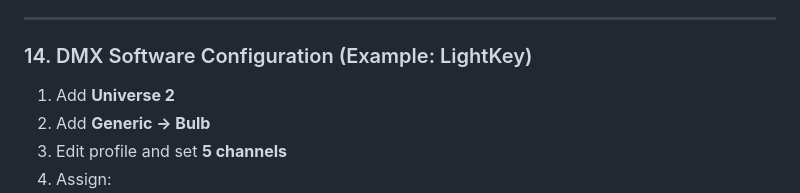
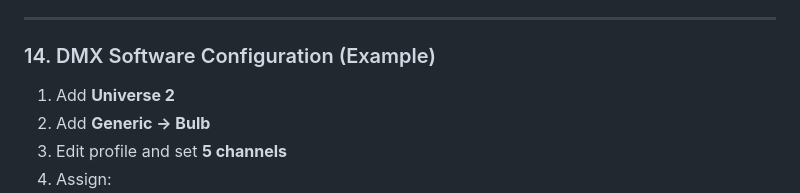
Before and after one commit to WhiteCrowSecurity/DMXSmartLink, a Markdown page: README.md, the part around the change. Drawn GitHub-style.

```diff
--- a/README.md
+++ b/README.md
@@ -183,7 +183,7 @@ Valid: Expires on ...
 
 ---
 
-### 14. DMX Software Configuration (Example: LightKey)
+### 14. DMX Software Configuration (Example)
 1. Add **Universe 2**
 2. Add **Generic → Bulb**
 3. Edit profile and set **5 channels**
```
Also changed, not shown: RELEASE_NOTES.md (+2 -2 lines).
